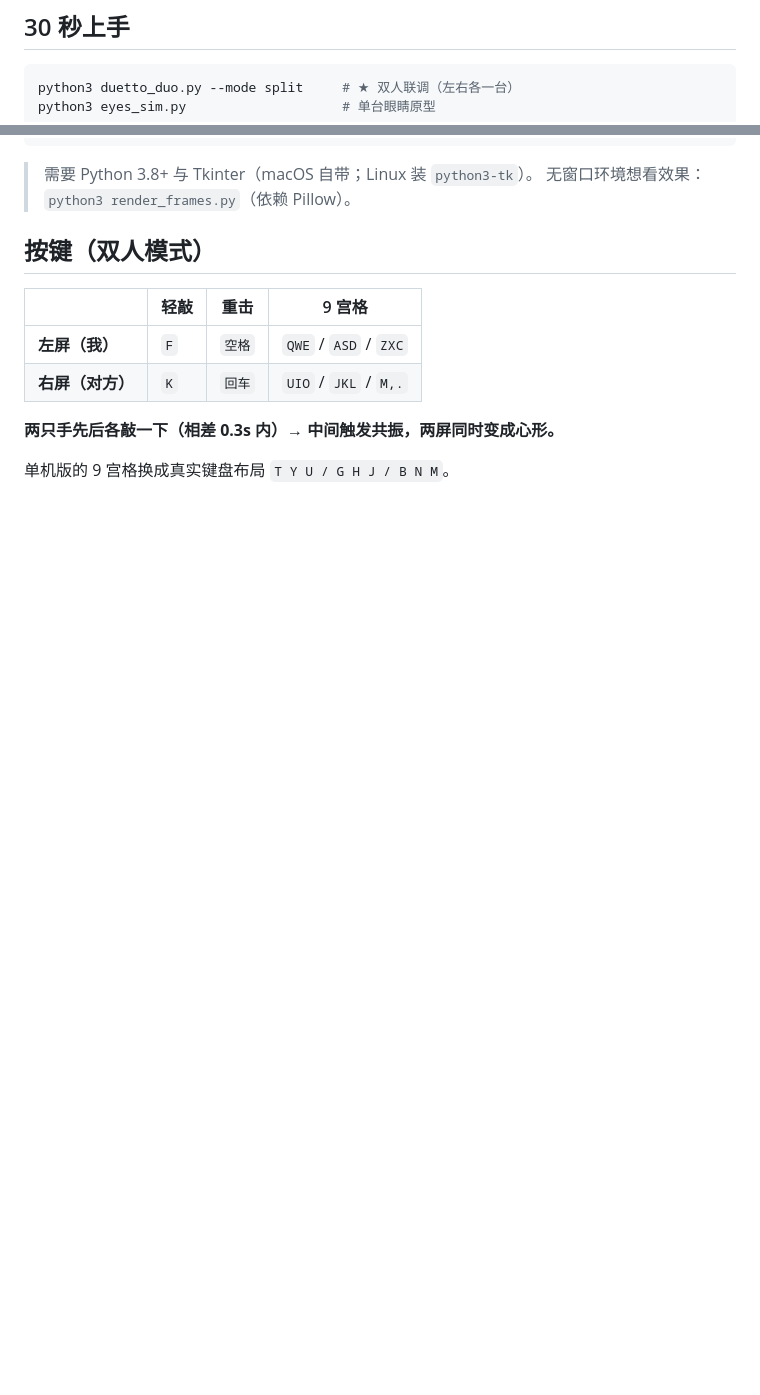
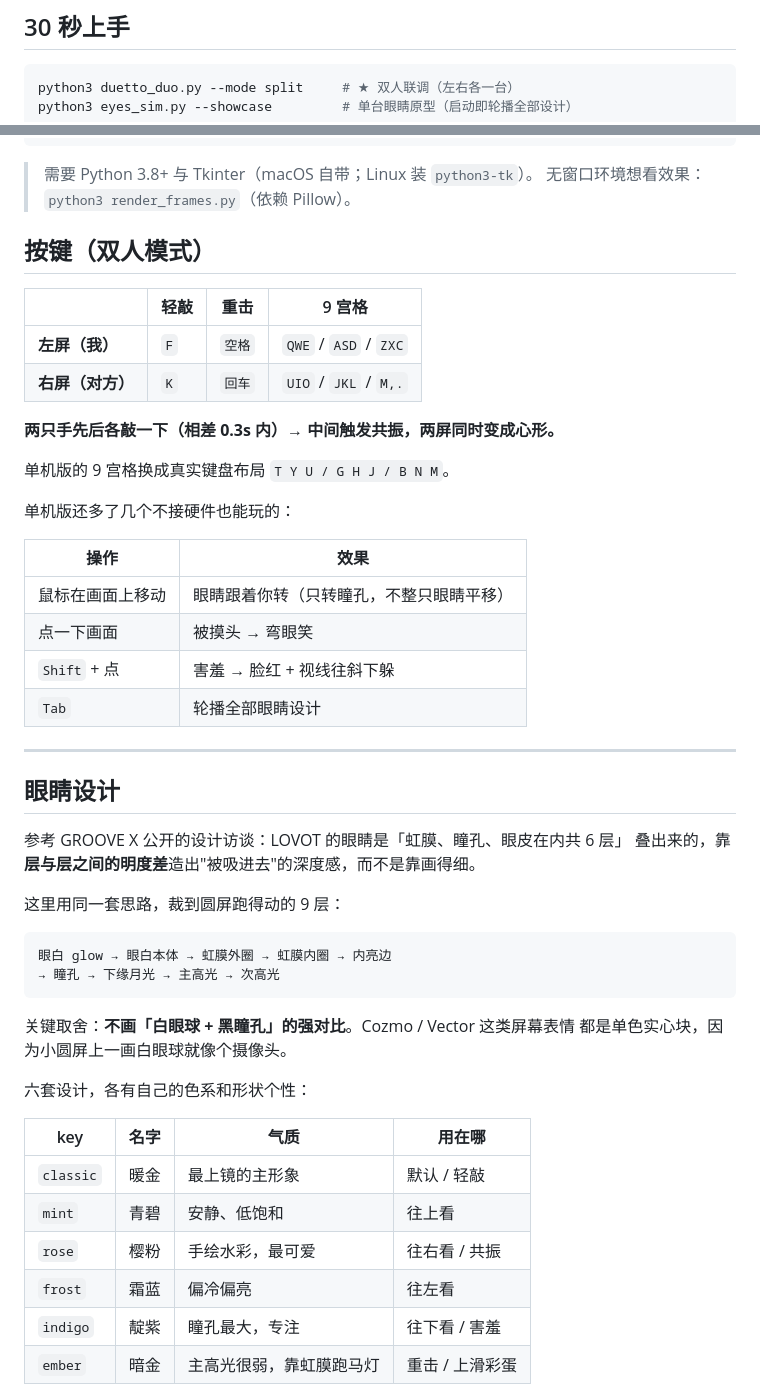
Before and after one commit to liuxingtong/xhsaibuilder, a Markdown page: README.md, 2 parts joined by grey strips. Rendered like a GitHub page; blank space fills up the shorter version.

Commit message:
docs: 补充眼睛设计系统说明
- 新增「眼睛设计」一节：分层结构、6 套设计对照、为什么不做白眼球黑瞳孔
- 新增「表情与活着的感觉」：mood 轴 + joy/surprise/blush + saccade
- 单机版新增操作表（鼠标跟随 / 摸头 / 害羞 / Tab 轮播）
- 参考图放进 docs/img/ 一起提交（preview/ 是 .gitignore 的，
  放进去的话别人 clone 下来图是坏的）

````diff
--- a/README.md
+++ b/README.md
@@ -10,7 +10,7 @@
 
 ```bash
 python3 duetto_duo.py --mode split     # ★ 双人联调（左右各一台）
-python3 eyes_sim.py                    # 单台眼睛原型
+python3 eyes_sim.py --showcase         # 单台眼睛原型（启动即轮播全部设计）
 ```
 
 > 需要 Python 3.8+ 与 Tkinter（macOS 自带；Linux 装 `python3-tk`）。
@@ -26,3 +26,41 @@ python3 eyes_sim.py                    # 单台眼睛原型
 **两只手先后各敲一下（相差 0.3s 内）→ 中间触发共振，两屏同时变成心形。**
 
 单机版的 9 宫格换成真实键盘布局 `T Y U / G H J / B N M`。
+
+单机版还多了几个不接硬件也能玩的：
+
+| 操作 | 效果 |
+|---|---|
+| 鼠标在画面上移动 | 眼睛跟着你转（只转瞳孔，不整只眼睛平移） |
+| 点一下画面 | 被摸头 → 弯眼笑 |
+| `Shift` + 点 | 害羞 → 脸红 + 视线往斜下躲 |
+| `Tab` | 轮播全部眼睛设计 |
+
+---
+
+## 眼睛设计
+
+参考 GROOVE X 公开的设计访谈：LOVOT 的眼睛是「虹膜、瞳孔、眼皮在内共 6 层」
+叠出来的，靠**层与层之间的明度差**造出"被吸进去"的深度感，而不是靠画得细。
+
+这里用同一套思路，裁到圆屏跑得动的 9 层：
+
+```
+眼白 glow → 眼白本体 → 虹膜外圈 → 虹膜内圈 → 内亮边
+→ 瞳孔 → 下缘月光 → 主高光 → 次高光
+```
+
+关键取舍：**不画「白眼球 + 黑瞳孔」的强对比**。Cozmo / Vector 这类屏幕表情
+都是单色实心块，因为小圆屏上一画白眼球就像个摄像头。
+
+六套设计，各有自己的色系和形状个性：
+
+| key | 名字 | 气质 | 用在哪 |
+|---|---|---|---|
+| `classic` | 暖金 | 最上镜的主形象 | 默认 / 轻敲 |
+| `mint` | 青碧 | 安静、低饱和 | 往上看 |
+| `rose` | 樱粉 | 手绘水彩，最可爱 | 往右看 / 共振 |
+| `frost` | 霜蓝 | 偏冷偏亮 | 往左看 |
+| `indigo` | 靛紫 | 瞳孔最大，专注 | 往下看 / 害羞 |
+| `ember` | 暗金 | 主高光很弱，靠虹膜跑马灯 | 重击 / 上滑彩蛋 |
+
````
Also changed, not shown: other parts of README.md (+19 -0 lines), docs/img/eye-designs.png (added), docs/img/eye-states.png (added).
